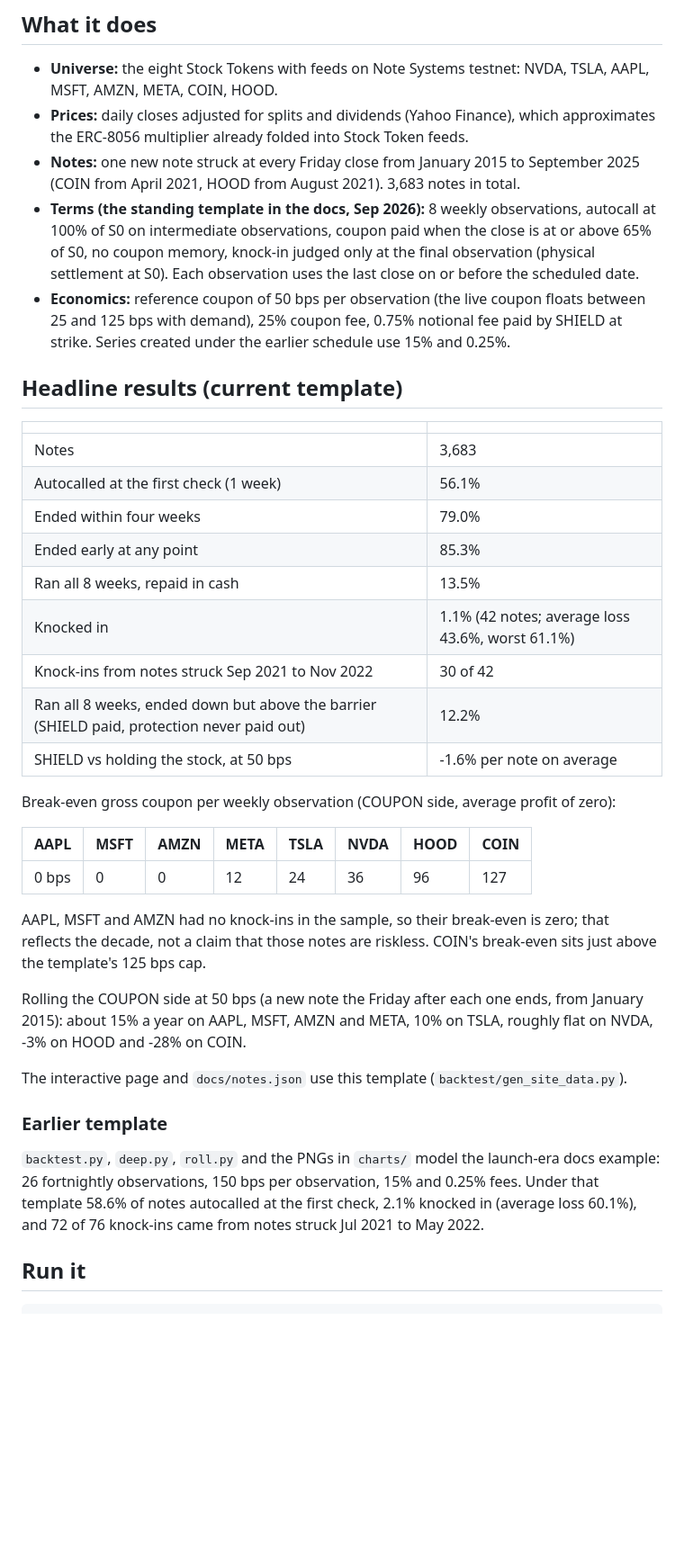
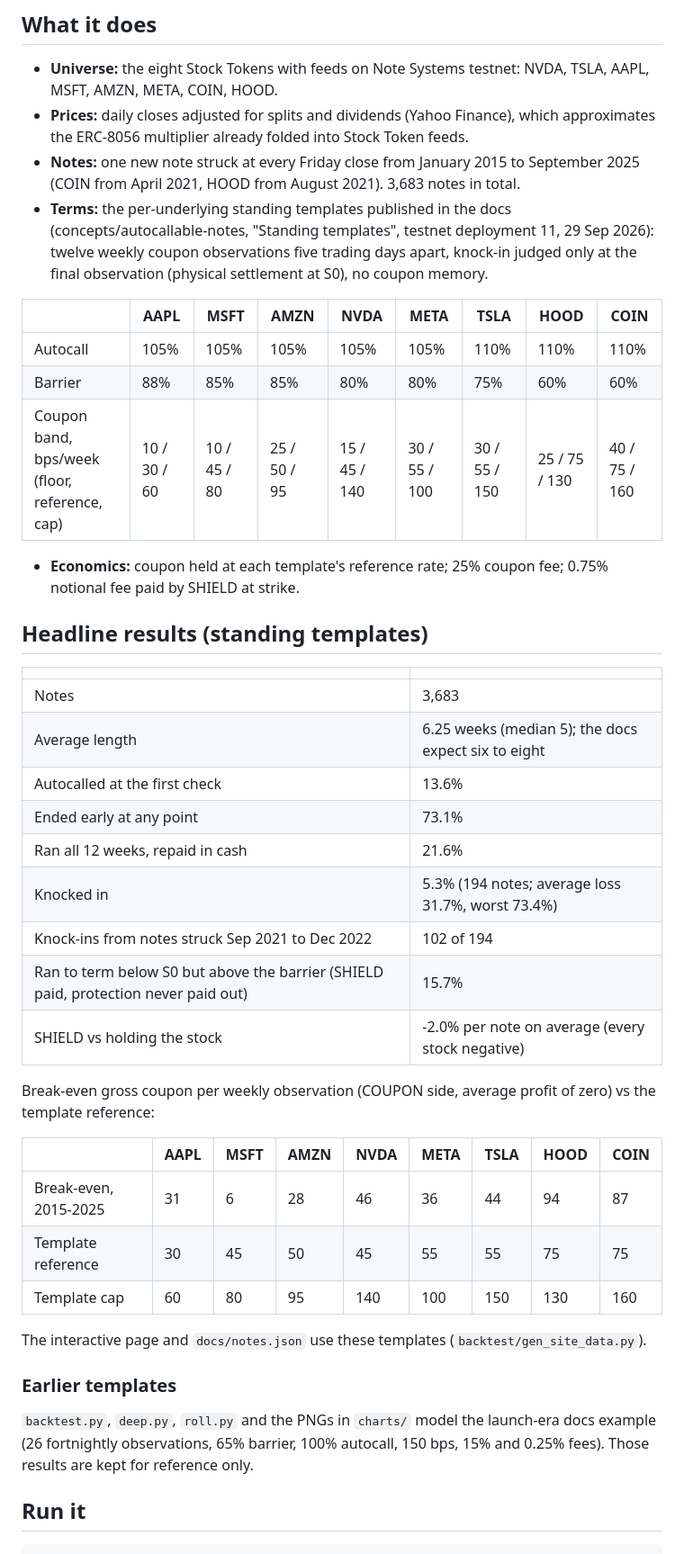
Before and after one commit to Clintobi/note-systems-backtest, a Markdown page: README.md, the part around the change. Shown at 90% size. Drawn GitHub-style; blank space fills up the shorter version.

Commit message:
README: results on the per-stock standing templates (docs, deployment 11)
Co-Authored-By: Claude Opus 5.5 (1M context) <noreply@anthropic.com>

```diff
--- a/README.md
+++ b/README.md
@@ -11,38 +11,43 @@ Every number in the article can be reproduced from this code.
 - **Universe:** the eight Stock Tokens with feeds on Note Systems testnet: NVDA, TSLA, AAPL, MSFT, AMZN, META, COIN, HOOD.
 - **Prices:** daily closes adjusted for splits and dividends (Yahoo Finance), which approximates the ERC-8056 multiplier already folded into Stock Token feeds.
 - **Notes:** one new note struck at every Friday close from January 2015 to September 2025 (COIN from April 2021, HOOD from August 2021). 3,683 notes in total.
-- **Terms (the standing template in the docs, Sep 2026):** 8 weekly observations, autocall at 100% of S0 on intermediate observations, coupon paid when the close is at or above 65% of S0, no coupon memory, knock-in judged only at the final observation (physical settlement at S0). Each observation uses the last close on or before the scheduled date.
-- **Economics:** reference coupon of 50 bps per observation (the live coupon floats between 25 and 125 bps with demand), 25% coupon fee, 0.75% notional fee paid by SHIELD at strike. Series created under the earlier schedule use 15% and 0.25%.
+- **Terms:** the per-underlying standing templates published in the docs (concepts/autocallable-notes, "Standing templates", testnet deployment 11, 29 Sep 2026): twelve weekly coupon observations five trading days apart, knock-in judged only at the final observation (physical settlement at S0), no coupon memory.
 
-## Headline results (current template)
+| | AAPL | MSFT | AMZN | NVDA | META | TSLA | HOOD | COIN |
+|---|---|---|---|---|---|---|---|---|
+| Autocall | 105% | 105% | 105% | 105% | 105% | 110% | 110% | 110% |
+| Barrier | 88% | 85% | 85% | 80% | 80% | 75% | 60% | 60% |
+| Coupon band, bps/week (floor, reference, cap) | 10 / 30 / 60 | 10 / 45 / 80 | 25 / 50 / 95 | 15 / 45 / 140 | 30 / 55 / 100 | 30 / 55 / 150 | 25 / 75 / 130 | 40 / 75 / 160 |
+
+- **Economics:** coupon held at each template's reference rate; 25% coupon fee; 0.75% notional fee paid by SHIELD at strike.
+
+## Headline results (standing templates)
 
 | | |
 |---|---|
 | Notes | 3,683 |
-| Autocalled at the first check (1 week) | 56.1% |
-| Ended within four weeks | 79.0% |
-| Ended early at any point | 85.3% |
-| Ran all 8 weeks, repaid in cash | 13.5% |
-| Knocked in | 1.1% (42 notes; average loss 43.6%, worst 61.1%) |
-| Knock-ins from notes struck Sep 2021 to Nov 2022 | 30 of 42 |
-| Ran all 8 weeks, ended down but above the barrier (SHIELD paid, protection never paid out) | 12.2% |
-| SHIELD vs holding the stock, at 50 bps | -1.6% per note on average |
+| Average length | 6.25 weeks (median 5); the docs expect six to eight |
+| Autocalled at the first check | 13.6% |
+| Ended early at any point | 73.1% |
+| Ran all 12 weeks, repaid in cash | 21.6% |
+| Knocked in | 5.3% (194 notes; average loss 31.7%, worst 73.4%) |
+| Knock-ins from notes struck Sep 2021 to Dec 2022 | 102 of 194 |
+| Ran to term below S0 but above the barrier (SHIELD paid, protection never paid out) | 15.7% |
+| SHIELD vs holding the stock | -2.0% per note on average (every stock negative) |
 
-Break-even gross coupon per weekly observation (COUPON side, average profit of zero):
+Break-even gross coupon per weekly observation (COUPON side, average profit of zero) vs the template reference:
 
-| AAPL | MSFT | AMZN | META | TSLA | NVDA | HOOD | COIN |
-|---|---|---|---|---|---|---|---|
-| 0 bps | 0 | 0 | 12 | 24 | 36 | 96 | 127 |
+| | AAPL | MSFT | AMZN | NVDA | META | TSLA | HOOD | COIN |
+|---|---|---|---|---|---|---|---|---|
+| Break-even, 2015-2025 | 31 | 6 | 28 | 46 | 36 | 44 | 94 | 87 |
+| Template reference | 30 | 45 | 50 | 45 | 55 | 55 | 75 | 75 |
+| Template cap | 60 | 80 | 95 | 140 | 100 | 150 | 130 | 160 |
 
-AAPL, MSFT and AMZN had no knock-ins in the sample, so their break-even is zero; that reflects the decade, not a claim that those notes are riskless. COIN's break-even sits just above the template's 125 bps cap.
+The interactive page and `docs/notes.json` use these templates (`backtest/gen_site_data.py`).
 
-Rolling the COUPON side at 50 bps (a new note the Friday after each one ends, from January 2015): about 15% a year on AAPL, MSFT, AMZN and META, 10% on TSLA, roughly flat on NVDA, -3% on HOOD and -28% on COIN.
+### Earlier templates
 
-The interactive page and `docs/notes.json` use this template (`backtest/gen_site_data.py`).
-
-### Earlier template
-
-`backtest.py`, `deep.py`, `roll.py` and the PNGs in `charts/` model the launch-era docs example: 26 fortnightly observations, 150 bps per observation, 15% and 0.25% fees. Under that template 58.6% of notes autocalled at the first check, 2.1% knocked in (average loss 60.1%), and 72 of 76 knock-ins came from notes struck Jul 2021 to May 2022.
+`backtest.py`, `deep.py`, `roll.py` and the PNGs in `charts/` model the launch-era docs example (26 fortnightly observations, 65% barrier, 100% autocall, 150 bps, 15% and 0.25% fees). Those results are kept for reference only.
 
 ## Run it
 
```
